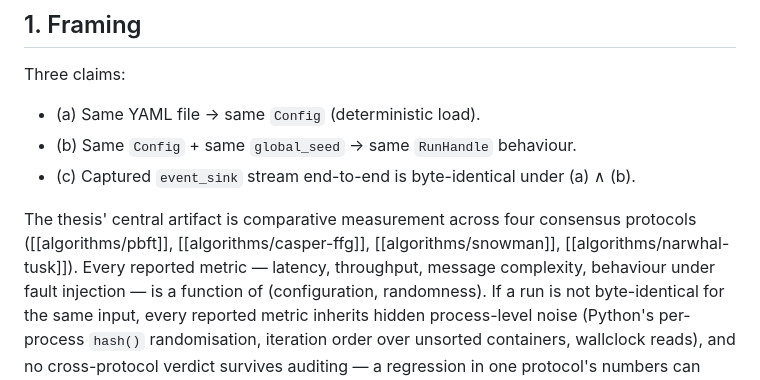
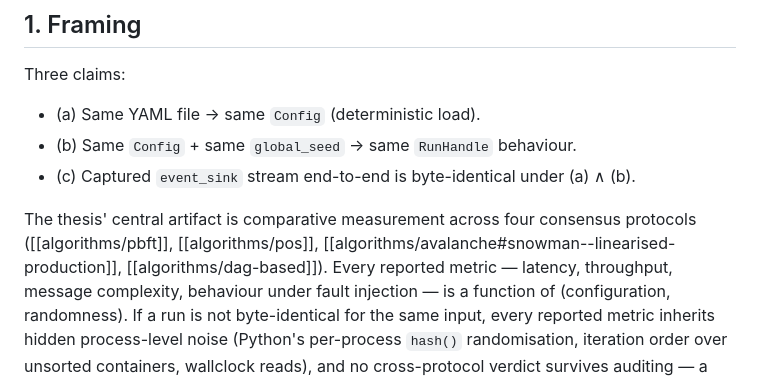
Before and after one commit to palhs/thesis, a Markdown page: wiki/concepts/reproducibility.md, the part around the change. Drawn GitHub-style.

```diff
--- a/wiki/concepts/reproducibility.md
+++ b/wiki/concepts/reproducibility.md
@@ -16,8 +16,9 @@ Three claims:
 - (c) Captured `event_sink` stream end-to-end is byte-identical under (a) ∧ (b).
 
 The thesis' central artifact is comparative measurement across four
-consensus protocols ([[algorithms/pbft]], [[algorithms/casper-ffg]],
-[[algorithms/snowman]], [[algorithms/narwhal-tusk]]). Every reported metric
+consensus protocols ([[algorithms/pbft]], [[algorithms/pos]],
+[[algorithms/avalanche#snowman--linearised-production]],
+[[algorithms/dag-based]]). Every reported metric
 — latency, throughput, message complexity, behaviour under fault injection
 — is a function of (configuration, randomness). If a run is not
 byte-identical for the same input, every reported metric inherits hidden
```
Also changed, not shown: TASKS.md (+2 -2 lines), wiki/log.md (+5 -0 lines).
